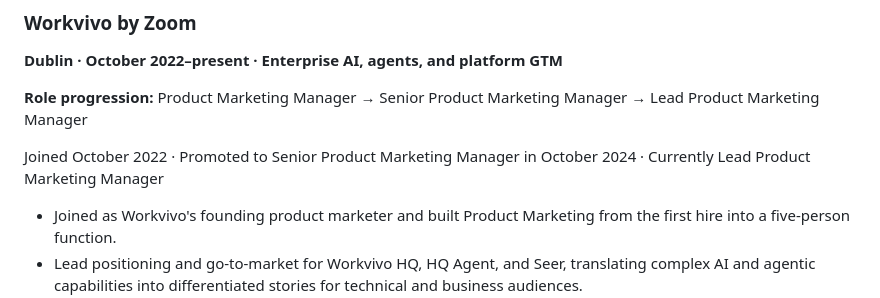
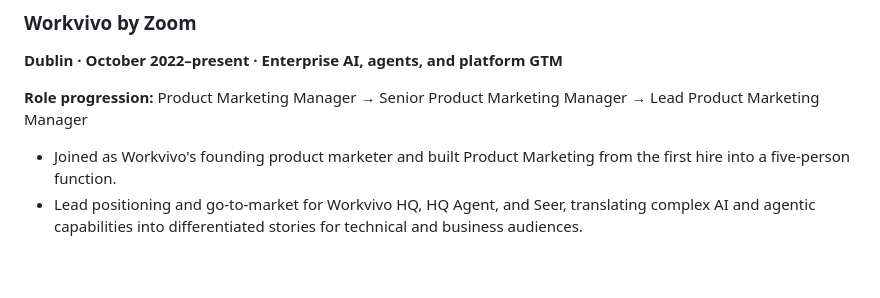
Before and after one commit to shaunaleebrennan/shauna-ai-portfolio, a Markdown page: README.md, the part around the change. Drawn GitHub-style; blank space fills up the shorter version.

Commit message:
Keep Workvivo progression concise

```diff
--- a/README.md
+++ b/README.md
@@ -29,8 +29,6 @@ Start here:
 **Dublin · October 2022–present · Enterprise AI, agents, and platform GTM**
 
 **Role progression:** Product Marketing Manager → Senior Product Marketing Manager → Lead Product Marketing Manager
-
-Joined October 2022 · Promoted to Senior Product Marketing Manager in October 2024 · Currently Lead Product Marketing Manager
 
 - Joined as Workvivo's founding product marketer and built Product Marketing from the first hire into a five-person function.
 - Lead positioning and go-to-market for Workvivo HQ, HQ Agent, and Seer, translating complex AI and agentic capabilities into differentiated stories for technical and business audiences.
```
